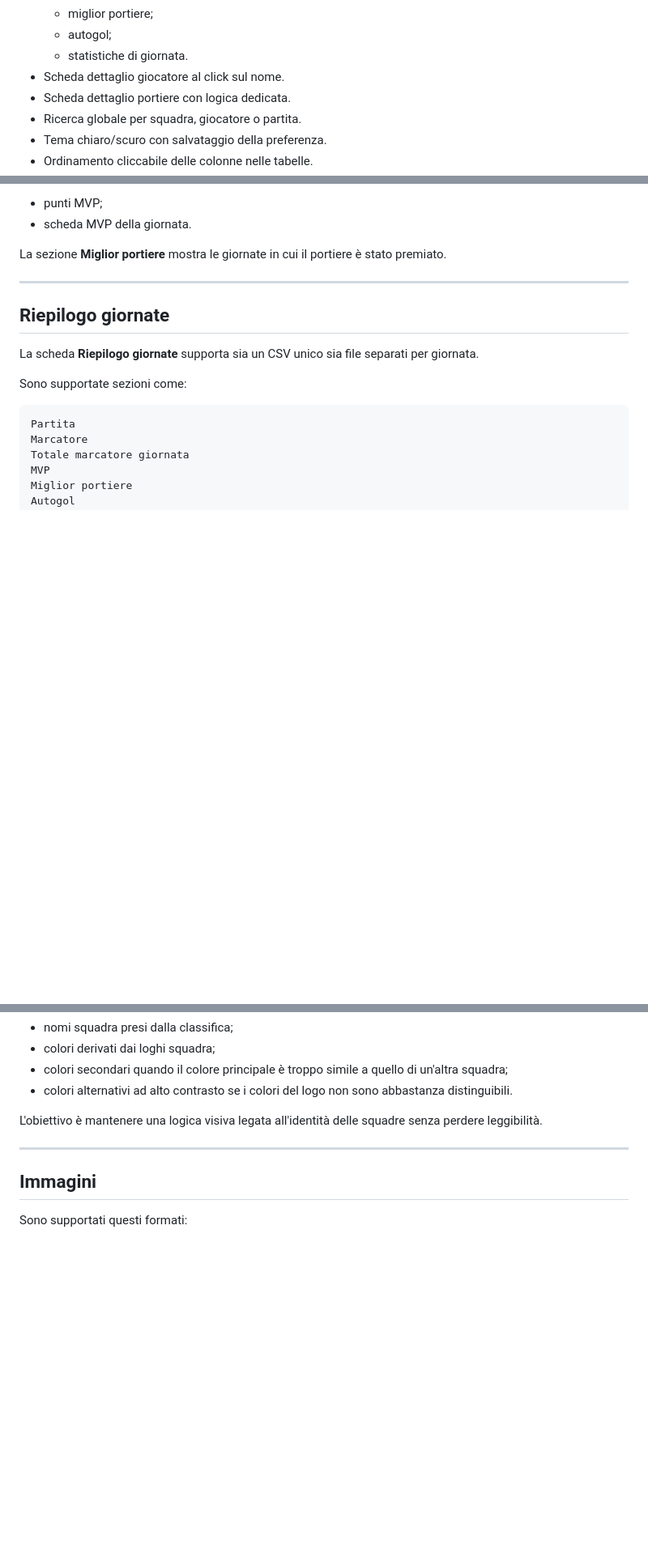
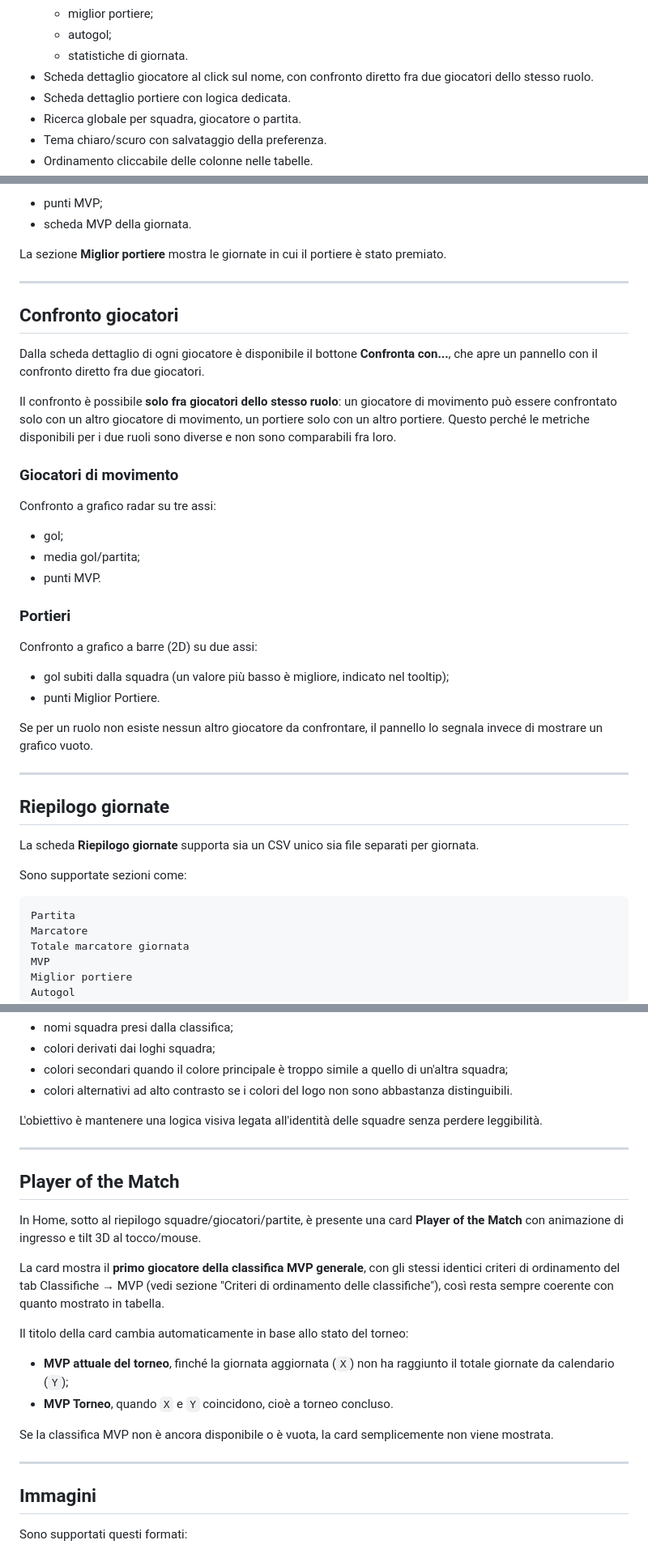
Before and after one commit to cralauriga/CralChampions2026, a Markdown page: README.md, 3 parts joined by grey strips. Shown at 81% size. Drawn GitHub-style; blank space fills up the shorter version.

```diff
--- a/README.md
+++ b/README.md
@@ -45,7 +43,7 @@ I dati vengono letti da file CSV e le immagini da cartelle locali del progetto.
   - miglior portiere;
   - autogol;
   - statistiche di giornata.
-- Scheda dettaglio giocatore al click sul nome.
+- Scheda dettaglio giocatore al click sul nome, con confronto diretto fra due giocatori dello stesso ruolo.
 - Scheda dettaglio portiere con logica dedicata.
 - Ricerca globale per squadra, giocatore o partita.
 - Tema chiaro/scuro con salvataggio della preferenza.
@@ -351,6 +380,31 @@ Per i portieri non vengono mostrati:
 - scheda MVP della giornata.
 
 La sezione **Miglior portiere** mostra le giornate in cui il portiere è stato premiato.
+
+---
+
+## Confronto giocatori
+
+Dalla scheda dettaglio di ogni giocatore è disponibile il bottone **Confronta con...**, che apre un pannello con il confronto diretto fra due giocatori.
+
+Il confronto è possibile **solo fra giocatori dello stesso ruolo**: un giocatore di movimento può essere confrontato solo con un altro giocatore di movimento, un portiere solo con un altro portiere. Questo perché le metriche disponibili per i due ruoli sono diverse e non sono comparabili fra loro.
+
+### Giocatori di movimento
+
+Confronto a grafico radar su tre assi:
+
+- gol;
+- media gol/partita;
+- punti MVP.
+
+### Portieri
+
+Confronto a grafico a barre (2D) su due assi:
+
+- gol subiti dalla squadra (un valore più basso è migliore, indicato nel tooltip);
+- punti Miglior Portiere.
+
+Se per un ruolo non esiste nessun altro giocatore da confrontare, il pannello lo segnala invece di mostrare un grafico vuoto.
 
 ---
 
@@ -470,6 +524,21 @@ L'obiettivo è mantenere una logica visiva legata all'identità delle squadre se
 
 ---
 
+## Player of the Match
+
+In Home, sotto al riepilogo squadre/giocatori/partite, è presente una card **Player of the Match** con animazione di ingresso e tilt 3D al tocco/mouse.
+
+La card mostra il **primo giocatore della classifica MVP generale**, con gli stessi identici criteri di ordinamento del tab Classifiche → MVP (vedi sezione "Criteri di ordinamento delle classifiche"), così resta sempre coerente con quanto mostrato in tabella.
+
+Il titolo della card cambia automaticamente in base allo stato del torneo:
+
+- **MVP attuale del torneo**, finché la giornata aggiornata (`X`) non ha raggiunto il totale giornate da calendario (`Y`);
+- **MVP Torneo**, quando `X` e `Y` coincidono, cioè a torneo concluso.
+
+Se la classifica MVP non è ancora disponibile o è vuota, la card semplicemente non viene mostrata.
+
+---
+
 ## Immagini
 
 Sono supportati questi formati:
```
Also changed, not shown: other parts of README.md (+48 -7 lines).
